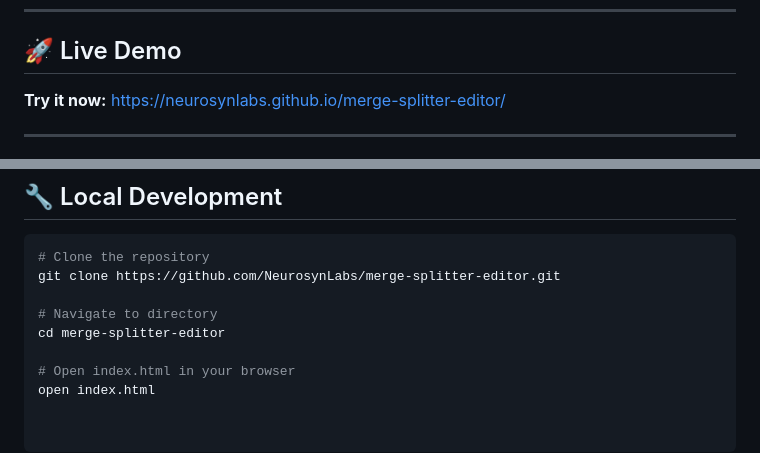
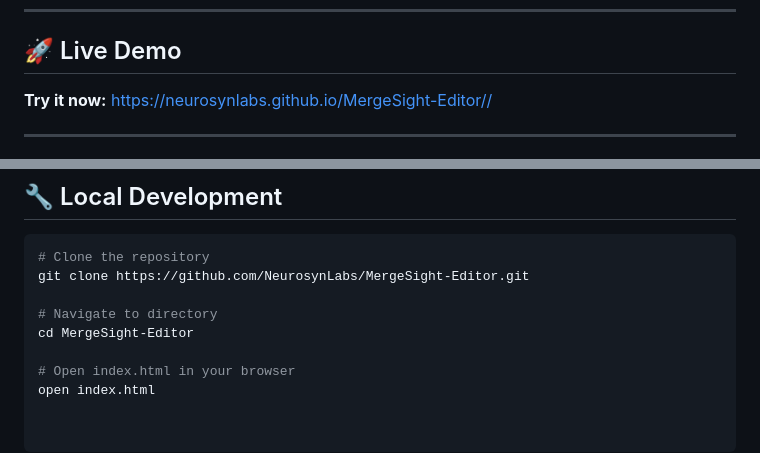
Before and after one commit to NeurosynLabs/MergeSight-Editor, a Markdown page: README.md, 2 parts joined by grey strips. GitHub-like rendering.

Commit message:
Update README.md
Signed-off-by: Neurosyn Labs <neurosynlabs@proton.me>

````diff
--- a/README.md
+++ b/README.md
@@ -27,6 +27,6 @@
 
 ## 🚀 Live Demo
 
-**Try it now:** [https://neurosynlabs.github.io/merge-splitter-editor/](https://neurosynlabs.github.io/merge-splitter-editor/)
+**Try it now:** [https://neurosynlabs.github.io/MergeSight-Editor//](https://neurosynlabs.github.io/MergeSight-Editor/)
 
 ---
@@ -118,10 +112,10 @@
 
 ```bash
 # Clone the repository
-git clone https://github.com/NeurosynLabs/merge-splitter-editor.git
+git clone https://github.com/NeurosynLabs/MergeSight-Editor.git
 
 # Navigate to directory
-cd merge-splitter-editor
+cd MergeSight-Editor
 
 # Open index.html in your browser
 open index.html
````
Also changed, not shown: other parts of README.md (+0 -6 lines).
